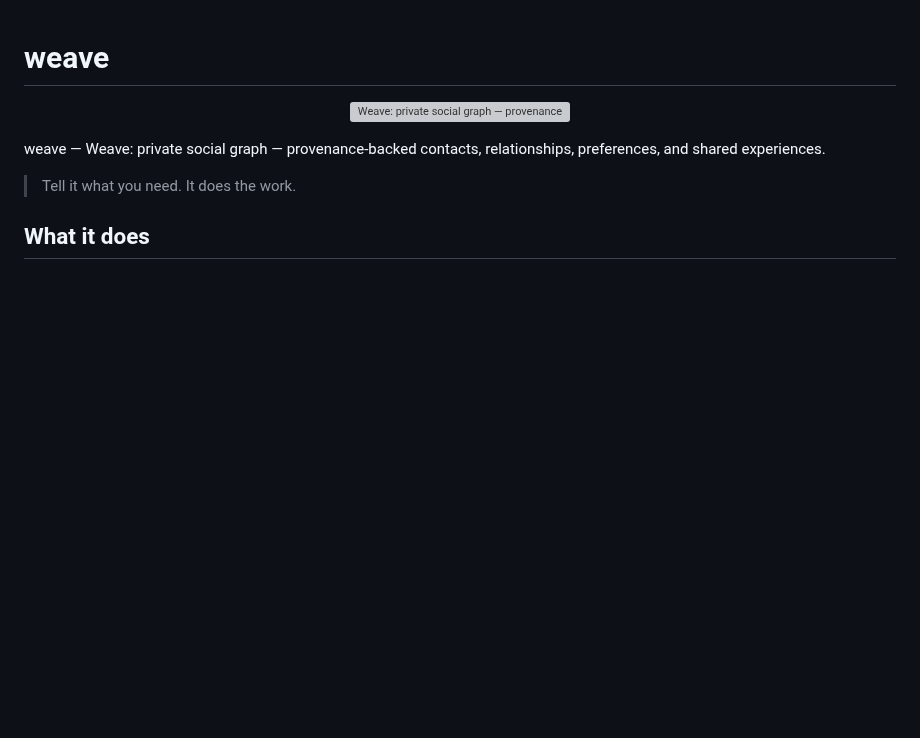
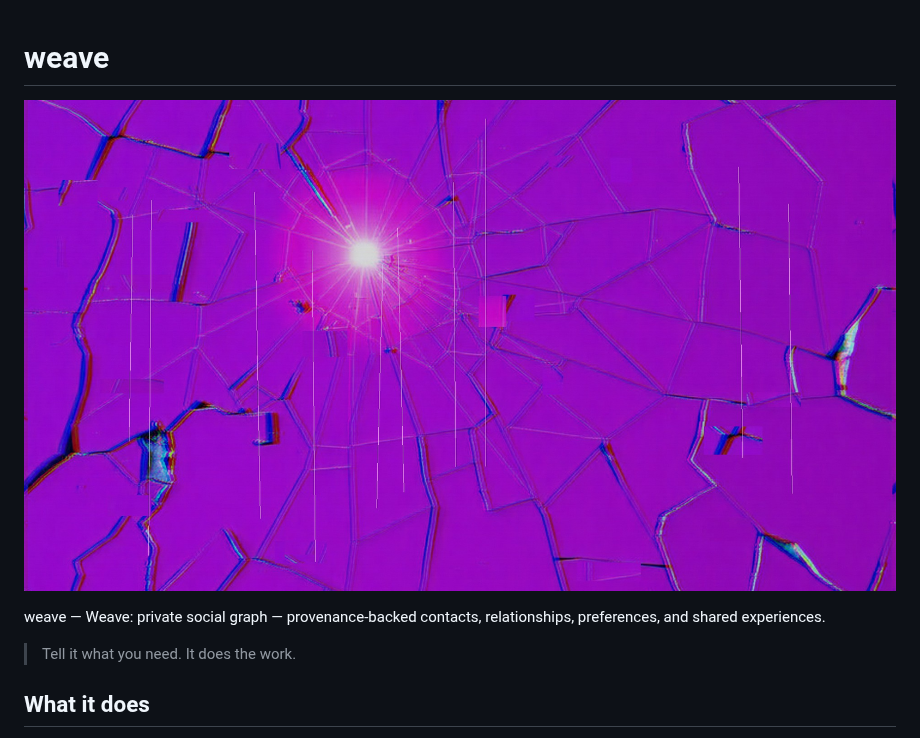
Before and after one commit to indigokarasu/weave, a Markdown page: README.md, the part around the change. Rendered like a GitHub page; pictures changed too: assets/readme/hero.jpg (added); blank space fills up the shorter version; grey boxes are pictures that could not be loaded.

Commit message:
chore: add indigo-seam v3 hero banner (public)

```diff
--- a/README.md
+++ b/README.md
@@ -1,7 +1,7 @@
 # weave
 
 <p align="center">
-<img src="./assets/readme/hero.svg" width="100%" alt="Weave: private social graph — provenance-backed contacts, relationships, preferences, and shared experiences.">
+<img src="./assets/readme/hero.jpg" width="100%" alt="Weave: private social graph — provenance-backed contacts, relationships, preferences, and shared experiences.">
 </p>
 
 weave — Weave: private social graph — provenance-backed contacts, relationships, preferences, and shared experiences.
```
